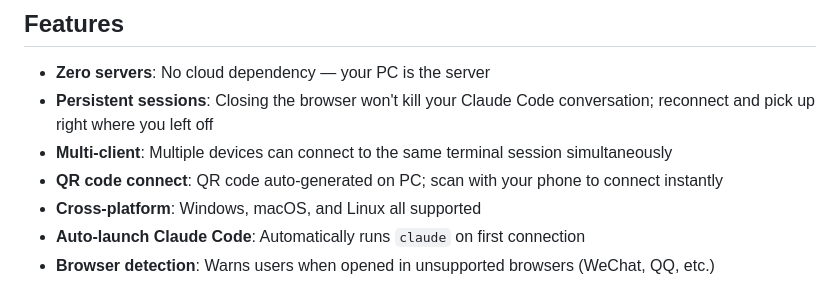
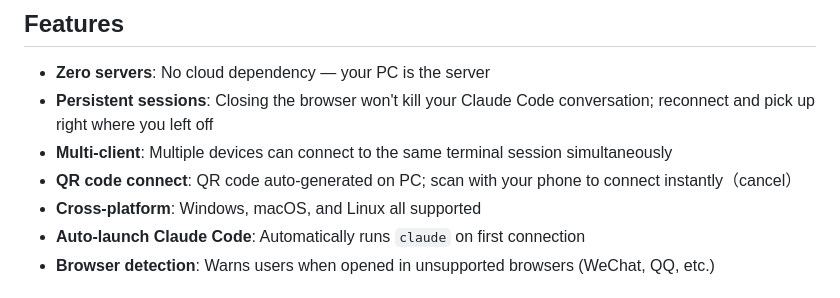
Before and after one commit to ZaraSheven/remote-claude-code, a Markdown page: README_EN.md, the part around the change. Drawn GitHub-style.

```diff
--- a/README_EN.md
+++ b/README_EN.md
@@ -40,7 +40,7 @@ Access [Claude Code](https://claude.ai/code) running on your PC from your phone
 - **Zero servers**: No cloud dependency — your PC is the server
 - **Persistent sessions**: Closing the browser won't kill your Claude Code conversation; reconnect and pick up right where you left off
 - **Multi-client**: Multiple devices can connect to the same terminal session simultaneously
-- **QR code connect**: QR code auto-generated on PC; scan with your phone to connect instantly
+- **QR code connect**: QR code auto-generated on PC; scan with your phone to connect instantly（cancel）
 - **Cross-platform**: Windows, macOS, and Linux all supported
 - **Auto-launch Claude Code**: Automatically runs `claude` on first connection
 - **Browser detection**: Warns users when opened in unsupported browsers (WeChat, QQ, etc.)
```
